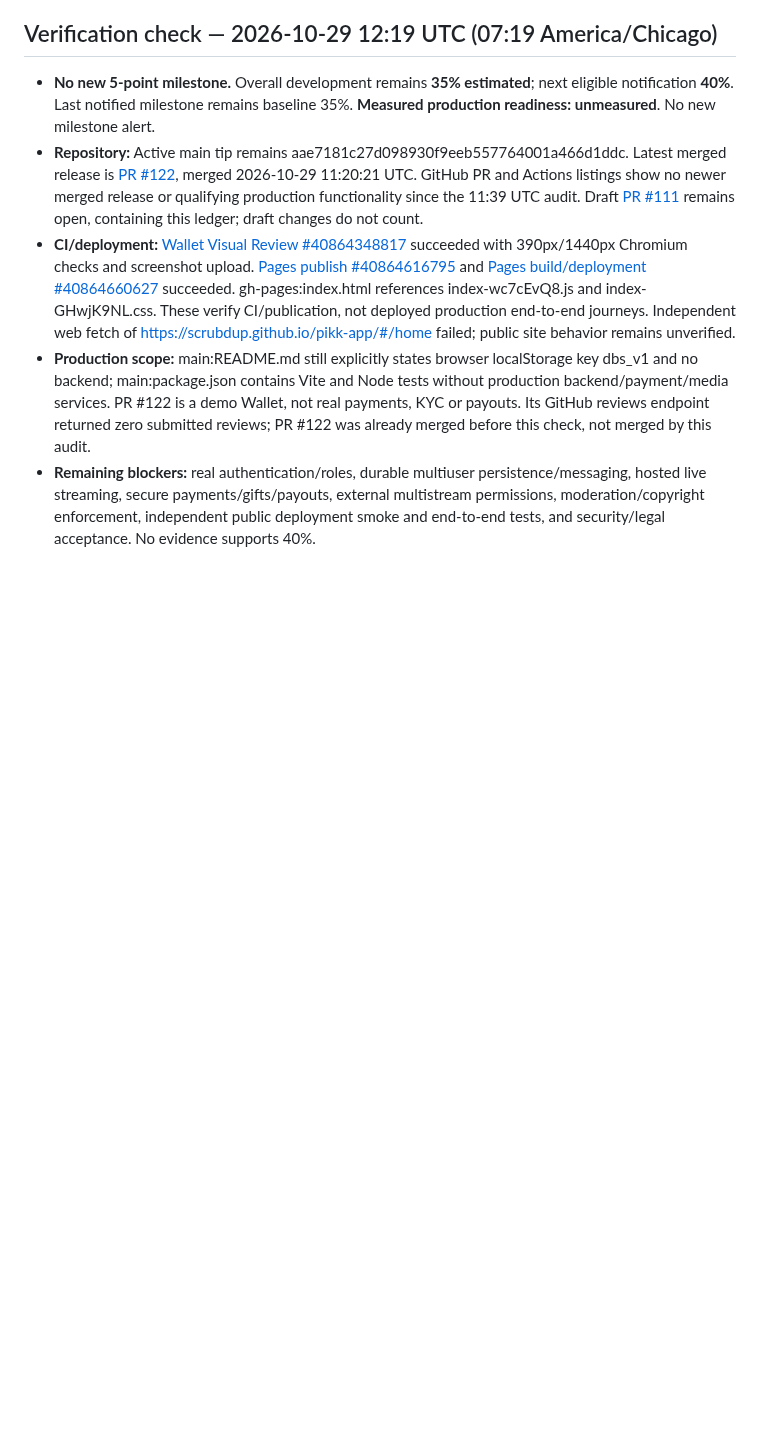
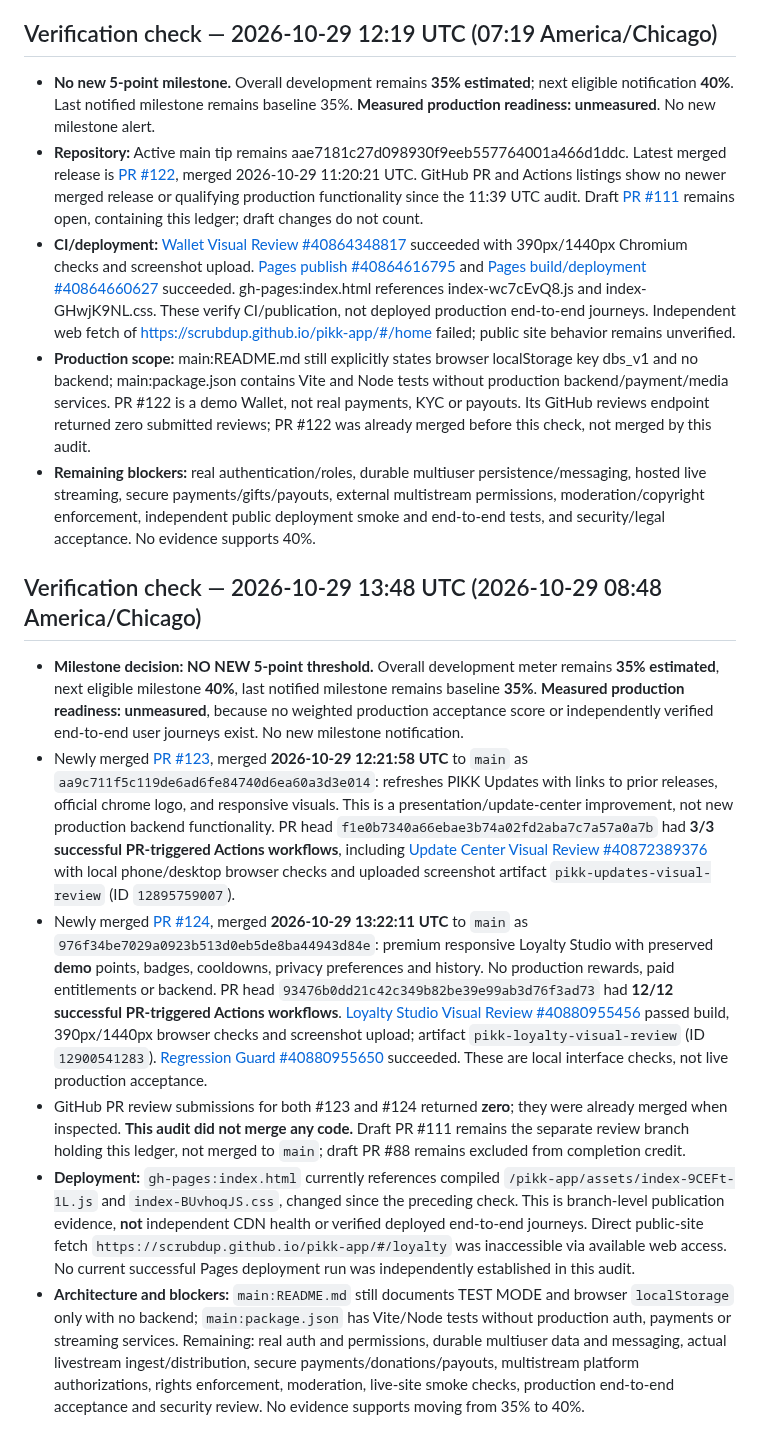
Before and after one commit to scrubdup/dbs-app, a Markdown page: docs/PIKK_PROGRESS_MILESTONES.md, the part around one of its changes. Rendered like a GitHub page; blank space fills up the shorter version.

Commit message:
docs: record Oct 29 PR 123-124 verification; retain 35% milestone baseline

```diff
--- a/docs/PIKK_PROGRESS_MILESTONES.md
+++ b/docs/PIKK_PROGRESS_MILESTONES.md
@@ -108,3 +108,11 @@ This file tracks *notification thresholds*, not marketing claims. It is stored o
 - **CI/deployment:** [Wallet Visual Review #40864348817](https://github.com/scrubdup/pikk-app/actions/runs/40864348817) succeeded with 390px/1440px Chromium checks and screenshot upload. [Pages publish #40864616795](https://github.com/scrubdup/pikk-app/actions/runs/40864616795) and [Pages build/deployment #40864660627](https://github.com/scrubdup/pikk-app/actions/runs/40864660627) succeeded. gh-pages:index.html references index-wc7cEvQ8.js and index-GHwjK9NL.css. These verify CI/publication, not deployed production end-to-end journeys. Independent web fetch of https://scrubdup.github.io/pikk-app/#/home failed; public site behavior remains unverified.
 - **Production scope:** main:README.md still explicitly states browser localStorage key dbs_v1 and no backend; main:package.json contains Vite and Node tests without production backend/payment/media services. PR #122 is a demo Wallet, not real payments, KYC or payouts. Its GitHub reviews endpoint returned zero submitted reviews; PR #122 was already merged before this check, not merged by this audit.
 - **Remaining blockers:** real authentication/roles, durable multiuser persistence/messaging, hosted live streaming, secure payments/gifts/payouts, external multistream permissions, moderation/copyright enforcement, independent public deployment smoke and end-to-end tests, and security/legal acceptance. No evidence supports 40%.
+
+## Verification check — 2026-10-29 13:48 UTC (2026-10-29 08:48 America/Chicago)
+- **Milestone decision: NO NEW 5-point threshold.** Overall development meter remains **35% estimated**, next eligible milestone **40%**, last notified milestone remains baseline **35%**. **Measured production readiness: unmeasured**, because no weighted production acceptance score or independently verified end-to-end user journeys exist. No new milestone notification.
+- Newly merged [PR #123](https://github.com/scrubdup/pikk-app/pull/123), merged **2026-10-29 12:21:58 UTC** to `main` as `aa9c711f5c119de6ad6fe84740d6ea60a3d3e014`: refreshes PIKK Updates with links to prior releases, official chrome logo, and responsive visuals. This is a presentation/update-center improvement, not new production backend functionality. PR head `f1e0b7340a66ebae3b74a02fd2aba7c7a57a0a7b` had **3/3 successful PR-triggered Actions workflows**, including [Update Center Visual Review #40872389376](https://github.com/scrubdup/pikk-app/actions/runs/40872389376) with local phone/desktop browser checks and uploaded screenshot artifact `pikk-updates-visual-review` (ID `12895759007`).
+- Newly merged [PR #124](https://github.com/scrubdup/pikk-app/pull/124), merged **2026-10-29 13:22:11 UTC** to `main` as `976f34be7029a0923b513d0eb5de8ba44943d84e`: premium responsive Loyalty Studio with preserved **demo** points, badges, cooldowns, privacy preferences and history. No production rewards, paid entitlements or backend. PR head `93476b0dd21c42c349b82be39e99ab3d76f3ad73` had **12/12 successful PR-triggered Actions workflows**. [Loyalty Studio Visual Review #40880955456](https://github.com/scrubdup/pikk-app/actions/runs/40880955456) passed build, 390px/1440px browser checks and screenshot upload; artifact `pikk-loyalty-visual-review` (ID `12900541283`). [Regression Guard #40880955650](https://github.com/scrubdup/pikk-app/actions/runs/40880955650) succeeded. These are local interface checks, not live production acceptance.
+- GitHub PR review submissions for both #123 and #124 returned **zero**; they were already merged when inspected. **This audit did not merge any code.** Draft PR #111 remains the separate review branch holding this ledger, not merged to `main`; draft PR #88 remains excluded from completion credit.
+- **Deployment:** `gh-pages:index.html` currently references compiled `/pikk-app/assets/index-9CEFt-1L.js` and `index-BUvhoqJS.css`, changed since the preceding check. This is branch-level publication evidence, **not** independent CDN health or verified deployed end-to-end journeys. Direct public-site fetch `https://scrubdup.github.io/pikk-app/#/loyalty` was inaccessible via available web access. No current successful Pages deployment run was independently established in this audit.
+- **Architecture and blockers:** `main:README.md` still documents TEST MODE and browser `localStorage` only with no backend; `main:package.json` has Vite/Node tests without production auth, payments or streaming services. Remaining: real auth and permissions, durable multiuser data and messaging, actual livestream ingest/distribution, secure payments/donations/payouts, multistream platform authorizations, rights enforcement, moderation, live-site smoke checks, production end-to-end acceptance and security review. No evidence supports moving from 35% to 40%.
```
Also changed, not shown: other parts of docs/PIKK_PROGRESS_MILESTONES.md (+1 -1 lines).
